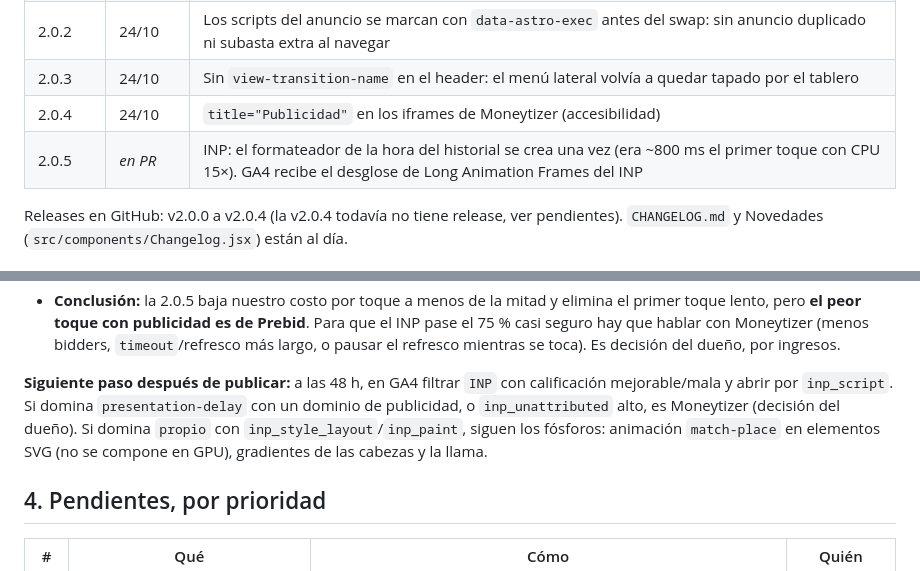
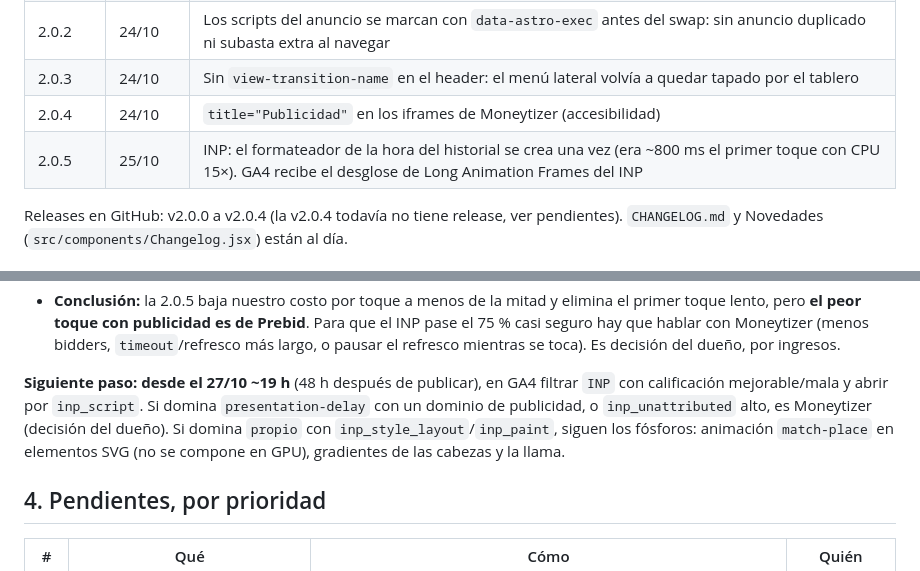
Before and after one commit to lauticonte/anotador-truco, a Markdown page: docs/HANDOFF.md, 2 parts joined by grey strips. Rendered like a GitHub page.

```diff
--- a/docs/HANDOFF.md
+++ b/docs/HANDOFF.md
@@ -13,7 +13,7 @@ Este documento alcanza para retomar el trabajo. El detalle histórico está en l
 | 2.0.2 | 24/10 | Los scripts del anuncio se marcan con `data-astro-exec` antes del swap: sin anuncio duplicado ni subasta extra al navegar |
 | 2.0.3 | 24/10 | Sin `view-transition-name` en el header: el menú lateral volvía a quedar tapado por el tablero |
 | 2.0.4 | 24/10 | `title="Publicidad"` en los iframes de Moneytizer (accesibilidad) |
-| 2.0.5 | *en PR* | INP: el formateador de la hora del historial se crea una vez (era ~800 ms el primer toque con CPU 15×). GA4 recibe el desglose de Long Animation Frames del INP |
+| 2.0.5 | 25/10 | INP: el formateador de la hora del historial se crea una vez (era ~800 ms el primer toque con CPU 15×). GA4 recibe el desglose de Long Animation Frames del INP |
 
 Releases en GitHub: v2.0.0 a v2.0.4 (la v2.0.4 todavía no tiene release, ver pendientes). `CHANGELOG.md` y Novedades (`src/components/Changelog.jsx`) están al día.
 
@@ -82,7 +82,7 @@ Rama `perf/inp-dibujo`, desde `origin/master`. Tests y build en verde.
 - Fallas del método: con 45 sumas y 15 restas la partida termina cerca del toque 40 y los últimos toques caen en `/resultado` (aparece `ViewTransitionCallback`). Les pasa igual a las dos versiones. Para la próxima: más restas o menos toques.
 - **Conclusión:** la 2.0.5 baja nuestro costo por toque a menos de la mitad y elimina el primer toque lento, pero **el peor toque con publicidad es de Prebid**. Para que el INP pase el 75 % casi seguro hay que hablar con Moneytizer (menos bidders, `timeout`/refresco más largo, o pausar el refresco mientras se toca). Es decisión del dueño, por ingresos.
 
-**Siguiente paso después de publicar:** a las 48 h, en GA4 filtrar `INP` con calificación mejorable/mala y abrir por `inp_script`. Si domina `presentation-delay` con un dominio de publicidad, o `inp_unattributed` alto, es Moneytizer (decisión del dueño). Si domina `propio` con `inp_style_layout`/`inp_paint`, siguen los fósforos: animación `match-place` en elementos SVG (no se compone en GPU), gradientes de las cabezas y la llama.
+**Siguiente paso: desde el 27/10 ~19 h** (48 h después de publicar), en GA4 filtrar `INP` con calificación mejorable/mala y abrir por `inp_script`. Si domina `presentation-delay` con un dominio de publicidad, o `inp_unattributed` alto, es Moneytizer (decisión del dueño). Si domina `propio` con `inp_style_layout`/`inp_paint`, siguen los fósforos: animación `match-place` en elementos SVG (no se compone en GPU), gradientes de las cabezas y la llama.
 
 ## 4. Pendientes, por prioridad
 
```
Also changed, not shown: other parts of docs/HANDOFF.md (+6 -6 lines).
